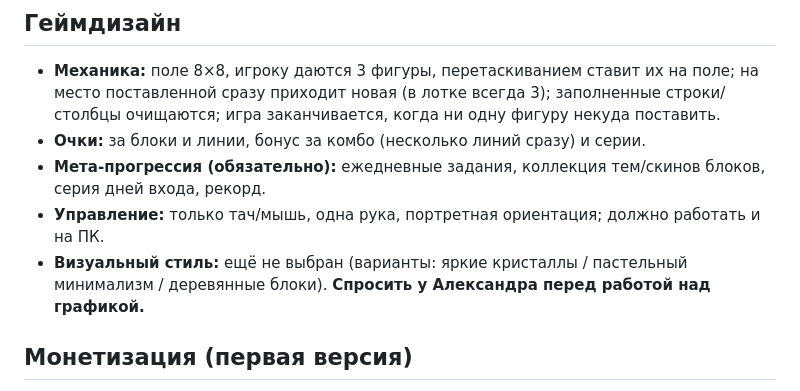
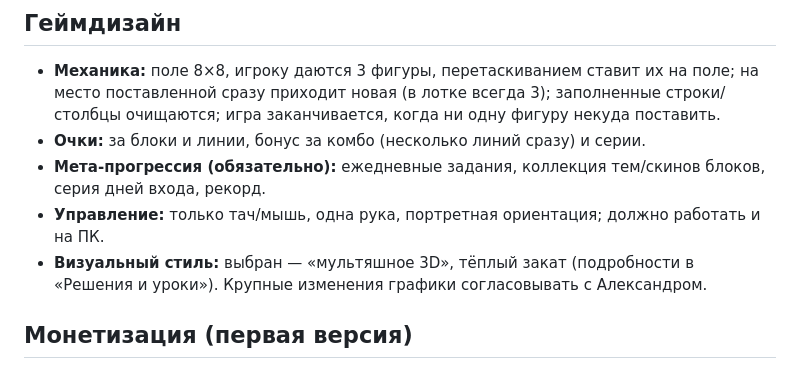
Before and after one commit to aleksandrbutolin-dev/block-puzzle, a Markdown page: CLAUDE.md, the part around the change. GitHub-like rendering.

Commit message:
CLAUDE.md: стиль выбран
Co-Authored-By: Claude Opus 5 <noreply@anthropic.com>

```diff
--- a/CLAUDE.md
+++ b/CLAUDE.md
@@ -29,7 +29,7 @@
 - **Очки:** за блоки и линии, бонус за комбо (несколько линий сразу) и серии.
 - **Мета-прогрессия (обязательно):** ежедневные задания, коллекция тем/скинов блоков, серия дней входа, рекорд.
 - **Управление:** только тач/мышь, одна рука, портретная ориентация; должно работать и на ПК.
-- **Визуальный стиль:** ещё не выбран (варианты: яркие кристаллы / пастельный минимализм / деревянные блоки). **Спросить у Александра перед работой над графикой.**
+- **Визуальный стиль:** выбран — «мультяшное 3D», тёплый закат (подробности в «Решения и уроки»). Крупные изменения графики согласовывать с Александром.
 
 ## Монетизация (первая версия)
 
```
